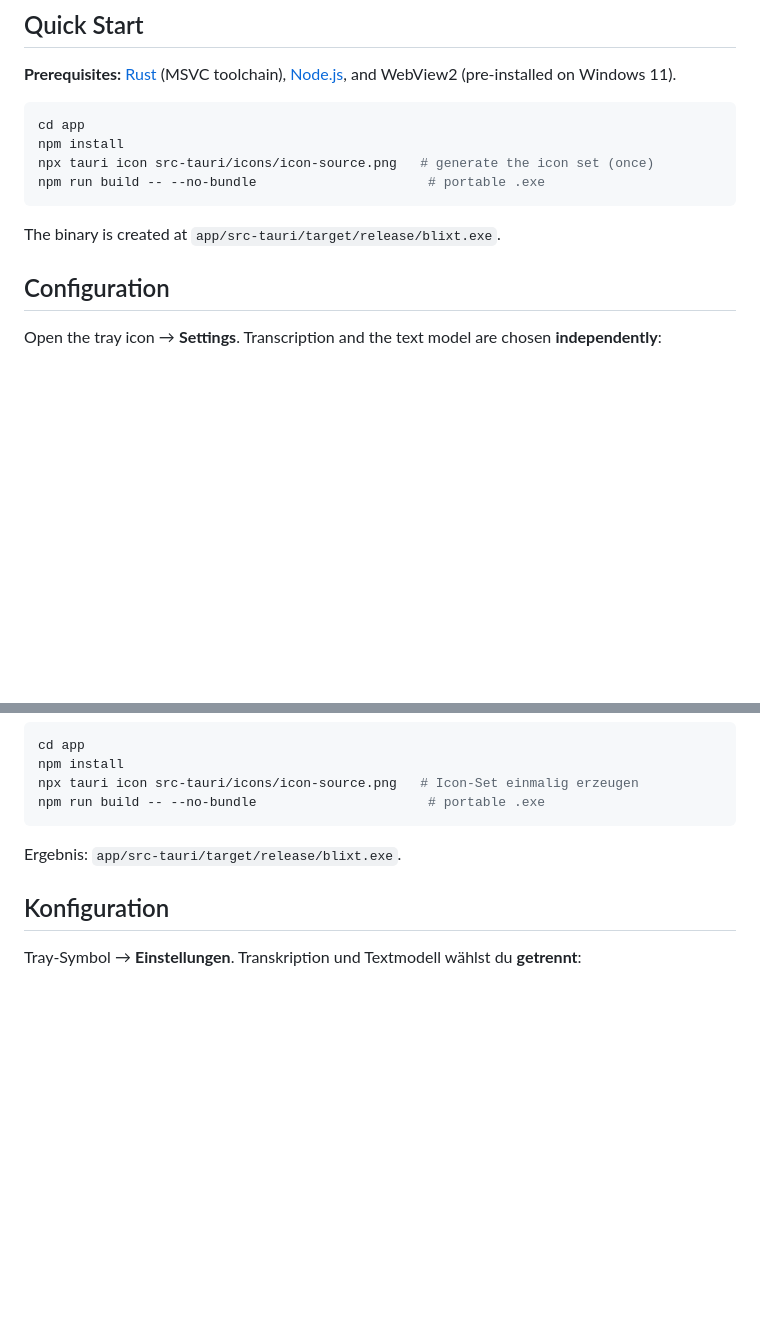
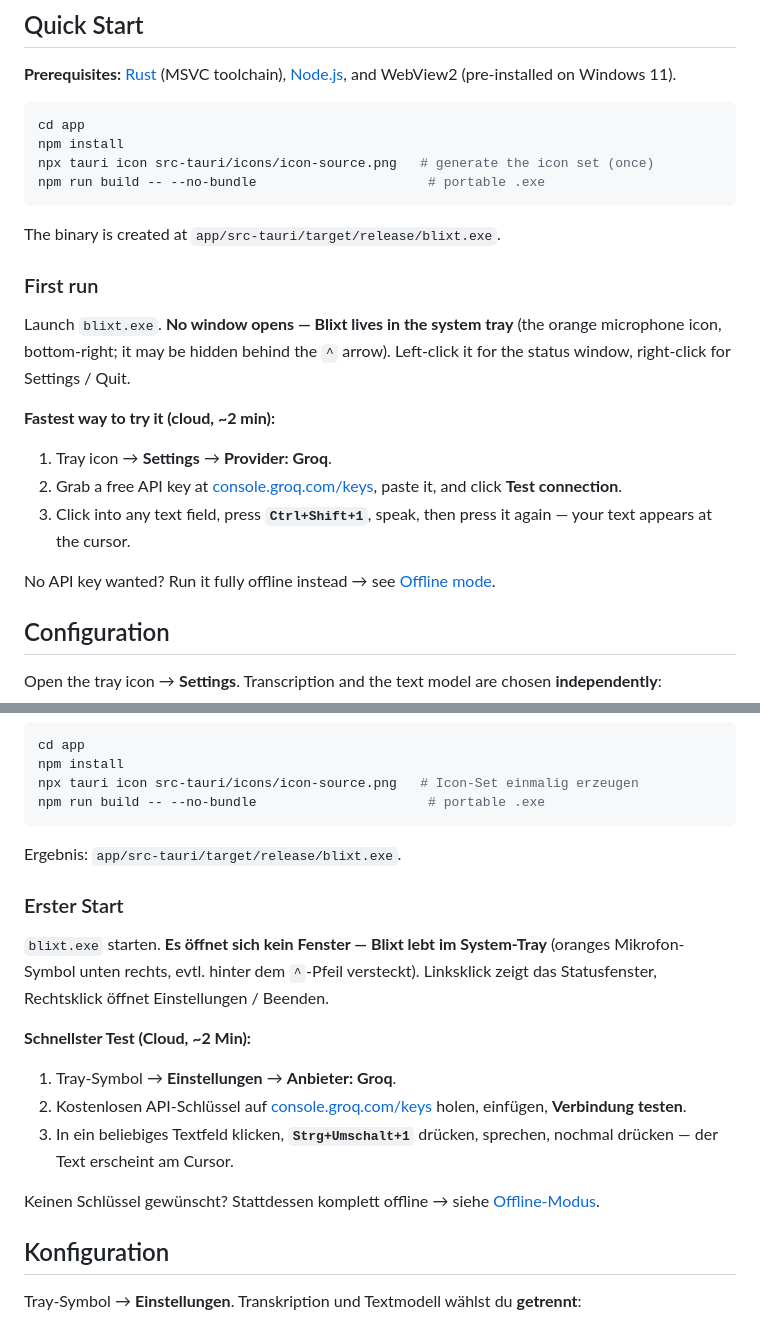
Before and after one commit to ChepeKIP70/blixt, a Markdown page: README.md, 2 parts joined by grey strips. Rendered like a GitHub page; blank space fills up the shorter version.

Commit message:
README: add a quick cloud-first 'first run' section and a system-tray note
Lowers the barrier for first-time users: how to reach a working dictation in ~2 minutes via Groq, plus a note that Blixt opens no window and lives in the tray. Mirrored in the German section.

````diff
--- a/README.md
+++ b/README.md
@@ -70,6 +70,18 @@ npm run build -- --no-bundle                      # portable .exe
 ```
 
 The binary is created at `app/src-tauri/target/release/blixt.exe`.
+
+### First run
+
+Launch `blixt.exe`. **No window opens — Blixt lives in the system tray** (the orange microphone icon, bottom-right; it may be hidden behind the `^` arrow). Left-click it for the status window, right-click for Settings / Quit.
+
+**Fastest way to try it (cloud, ~2 min):**
+
+1. Tray icon → **Settings** → **Provider: Groq**.
+2. Grab a free API key at [console.groq.com/keys](https://console.groq.com/keys), paste it, and click **Test connection**.
+3. Click into any text field, press **`Ctrl+Shift+1`**, speak, then press it again — your text appears at the cursor.
+
+No API key wanted? Run it fully offline instead → see [Offline mode](#offline-mode).
 
 ## Configuration
 
@@ -179,6 +191,18 @@ npm run build -- --no-bundle                      # portable .exe
 
 Ergebnis: `app/src-tauri/target/release/blixt.exe`.
 
+### Erster Start
+
+`blixt.exe` starten. **Es öffnet sich kein Fenster — Blixt lebt im System-Tray** (oranges Mikrofon-Symbol unten rechts, evtl. hinter dem `^`-Pfeil versteckt). Linksklick zeigt das Statusfenster, Rechtsklick öffnet Einstellungen / Beenden.
+
+**Schnellster Test (Cloud, ~2 Min):**
+
+1. Tray-Symbol → **Einstellungen** → **Anbieter: Groq**.
+2. Kostenlosen API-Schlüssel auf [console.groq.com/keys](https://console.groq.com/keys) holen, einfügen, **Verbindung testen**.
+3. In ein beliebiges Textfeld klicken, **`Strg+Umschalt+1`** drücken, sprechen, nochmal drücken — der Text erscheint am Cursor.
+
+Keinen Schlüssel gewünscht? Stattdessen komplett offline → siehe [Offline-Modus](#offline-modus).
+
 ## Konfiguration
 
 Tray-Symbol → **Einstellungen**. Transkription und Textmodell wählst du **getrennt**:
````
